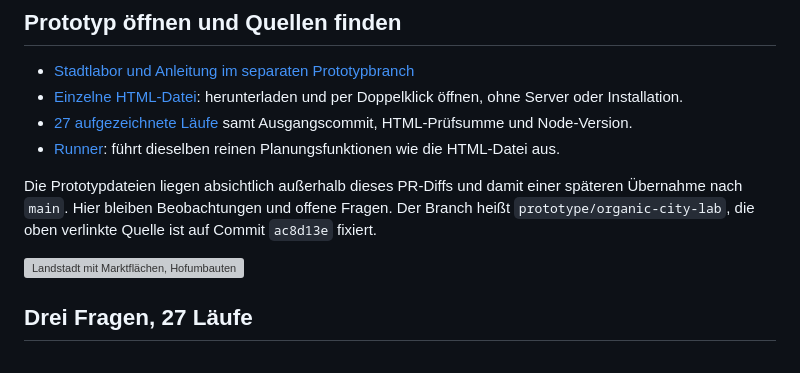
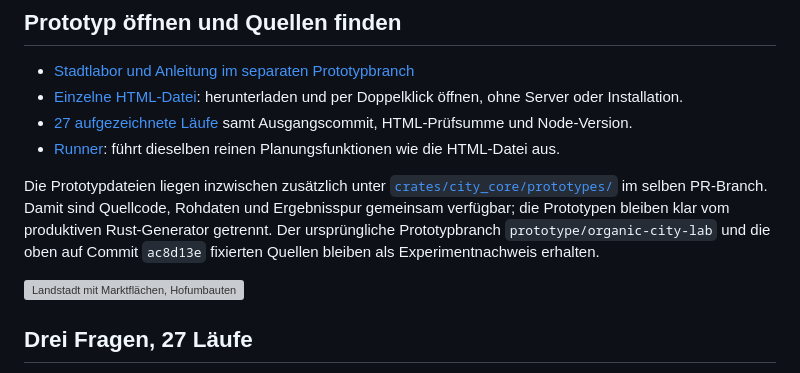
Before and after one commit to timjonaswechler/cities, a Markdown page: docs/organic-city-experiments.md, the part around the change. Rendered like a GitHub page; grey boxes are pictures that could not be loaded.

```diff
--- a/docs/organic-city-experiments.md
+++ b/docs/organic-city-experiments.md
@@ -11,7 +11,7 @@ Dieser PR ist die Arbeitsfläche für wirtschaftlich plausible, historisch inspi
 - [27 aufgezeichnete Läufe](https://github.com/timjonaswechler/cities/blob/ac8d13eff47ae6a6fa39dec9e22046d4fd2d8d6a/crates/city_core/prototypes/organic-city-runs.json) samt Ausgangscommit, HTML-Prüfsumme und Node-Version.
 - [Runner](https://github.com/timjonaswechler/cities/blob/ac8d13eff47ae6a6fa39dec9e22046d4fd2d8d6a/crates/city_core/prototypes/run-organic-city-lab.mjs): führt dieselben reinen Planungsfunktionen wie die HTML-Datei aus.
 
-Die Prototypdateien liegen absichtlich außerhalb dieses PR-Diffs und damit einer späteren Übernahme nach `main`. Hier bleiben Beobachtungen und offene Fragen. Der Branch heißt `prototype/organic-city-lab`, die oben verlinkte Quelle ist auf Commit `ac8d13e` fixiert.
+Die Prototypdateien liegen inzwischen zusätzlich unter [`crates/city_core/prototypes/`](../crates/city_core/prototypes/README.md) im selben PR-Branch. Damit sind Quellcode, Rohdaten und Ergebnisspur gemeinsam verfügbar; die Prototypen bleiben klar vom produktiven Rust-Generator getrennt. Der ursprüngliche Prototypbranch `prototype/organic-city-lab` und die oben auf Commit `ac8d13e` fixierten Quellen bleiben als Experimentnachweis erhalten.
 
 ![Landstadt mit Marktflächen, Hofumbauten und drei Vorstadtphasen](https://github.com/timjonaswechler/cities/blob/ac8d13eff47ae6a6fa39dec9e22046d4fd2d8d6a/crates/city_core/prototypes/organic-city-combined.png?raw=true)
 
```
Also changed, not shown: README.md (+1 -1 lines), 1 other file.
